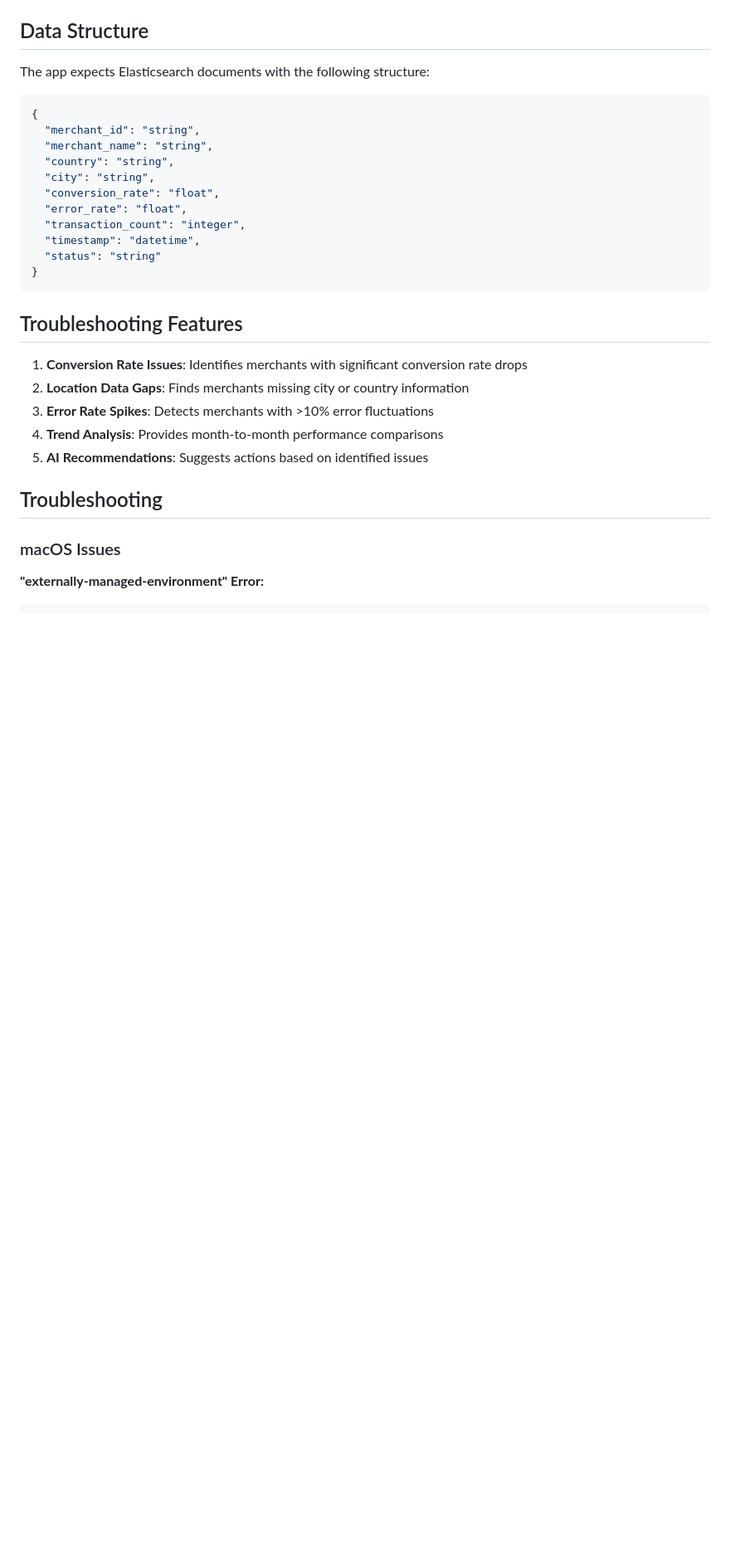
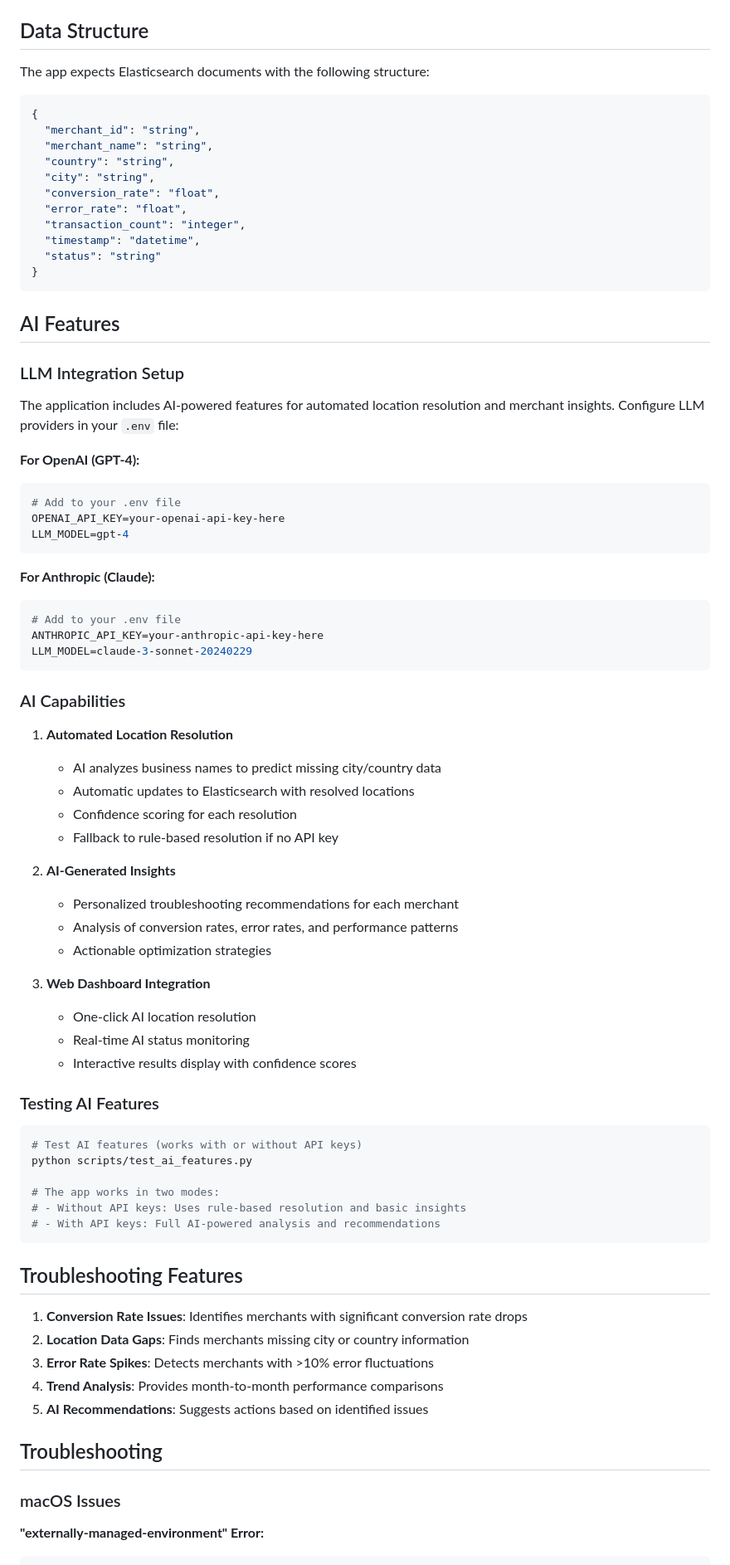
Before and after one commit to poulsbopete/pp-merchantai, a Markdown page: README.md, the part around the change printed below. Shown: that part at 83% size. Drawn GitHub-style; blank space fills up the shorter version.

Commit message:
docs: update README with comprehensive AI features documentation

````diff
--- a/README.md
+++ b/README.md
@@ -139,6 +145,55 @@ The app expects Elasticsearch documents with the following structure:
   "timestamp": "datetime",
   "status": "string"
 }
+```
+
+## AI Features
+
+### LLM Integration Setup
+
+The application includes AI-powered features for automated location resolution and merchant insights. Configure LLM providers in your `.env` file:
+
+**For OpenAI (GPT-4):**
+```bash
+# Add to your .env file
+OPENAI_API_KEY=your-openai-api-key-here
+LLM_MODEL=gpt-4
+```
+
+**For Anthropic (Claude):**
+```bash
+# Add to your .env file
+ANTHROPIC_API_KEY=your-anthropic-api-key-here
+LLM_MODEL=claude-3-sonnet-20240229
+```
+
+### AI Capabilities
+
+1. **Automated Location Resolution**
+   - AI analyzes business names to predict missing city/country data
+   - Automatic updates to Elasticsearch with resolved locations
+   - Confidence scoring for each resolution
+   - Fallback to rule-based resolution if no API key
+
+2. **AI-Generated Insights**
+   - Personalized troubleshooting recommendations for each merchant
+   - Analysis of conversion rates, error rates, and performance patterns
+   - Actionable optimization strategies
+
+3. **Web Dashboard Integration**
+   - One-click AI location resolution
+   - Real-time AI status monitoring
+   - Interactive results display with confidence scores
+
+### Testing AI Features
+
+```bash
+# Test AI features (works with or without API keys)
+python scripts/test_ai_features.py
+
+# The app works in two modes:
+# - Without API keys: Uses rule-based resolution and basic insights
+# - With API keys: Full AI-powered analysis and recommendations
 ```
 
 ## Troubleshooting Features
````
Also changed, not shown: other parts of README.md (+6 -0 lines).
